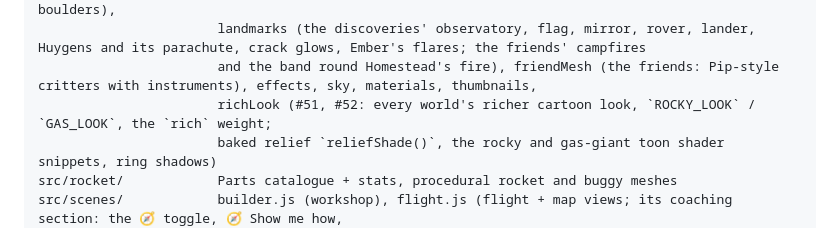
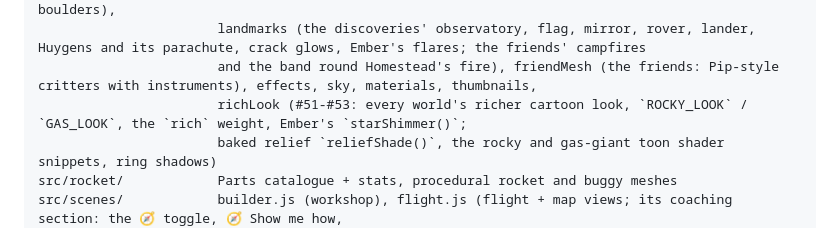
Before and after one commit to malfernion/worldVoyager, a Markdown page: AGENTS.md, the part around the change. Drawn GitHub-style.

```diff
--- a/AGENTS.md
+++ b/AGENTS.md
@@ -107,7 +107,7 @@ src/world/             three.js visuals: planets (incl. rings, atmospheres; a ha
                        buggy dust pool: two instanced billboard meshes), trees, rocks (moon boulders),
                        landmarks (the discoveries' observatory, flag, mirror, rover, lander, Huygens and its parachute, crack glows, Ember's flares; the friends' campfires
                        and the band round Homestead's fire), friendMesh (the friends: Pip-style critters with instruments), effects, sky, materials, thumbnails,
-                       richLook (#51, #52: every world's richer cartoon look, `ROCKY_LOOK` / `GAS_LOOK`, the `rich` weight;
+                       richLook (#51-#53: every world's richer cartoon look, `ROCKY_LOOK` / `GAS_LOOK`, the `rich` weight, Ember's `starShimmer()`;
                        baked relief `reliefShade()`, the rocky and gas-giant toon shader snippets, ring shadows)
 src/rocket/            Parts catalogue + stats, procedural rocket and buggy meshes
 src/scenes/            builder.js (workshop), flight.js (flight + map views; its coaching section: the 🧭 toggle, 🧭 Show me how,
```
Also changed, not shown: docs/DESIGN.md (+9 -1 lines).
